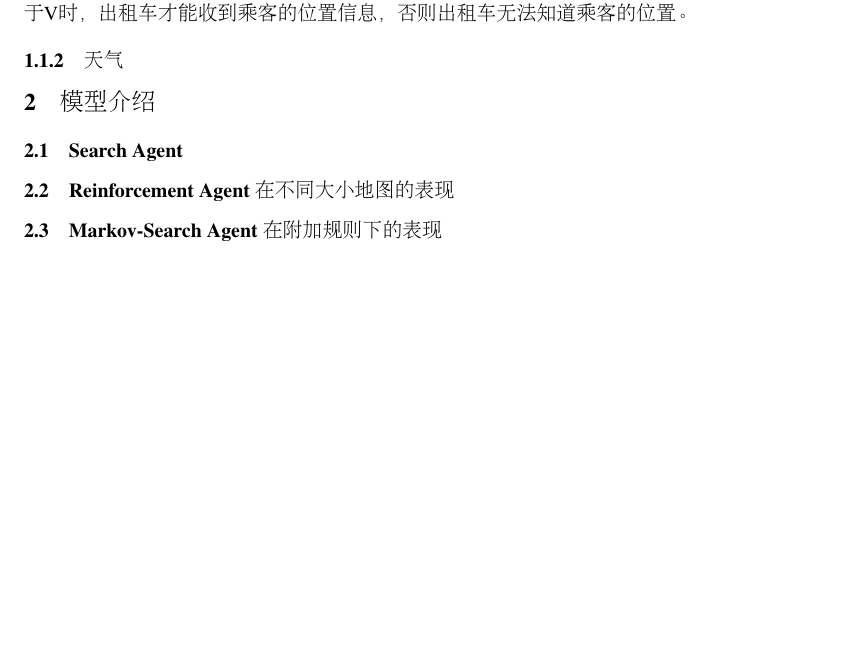
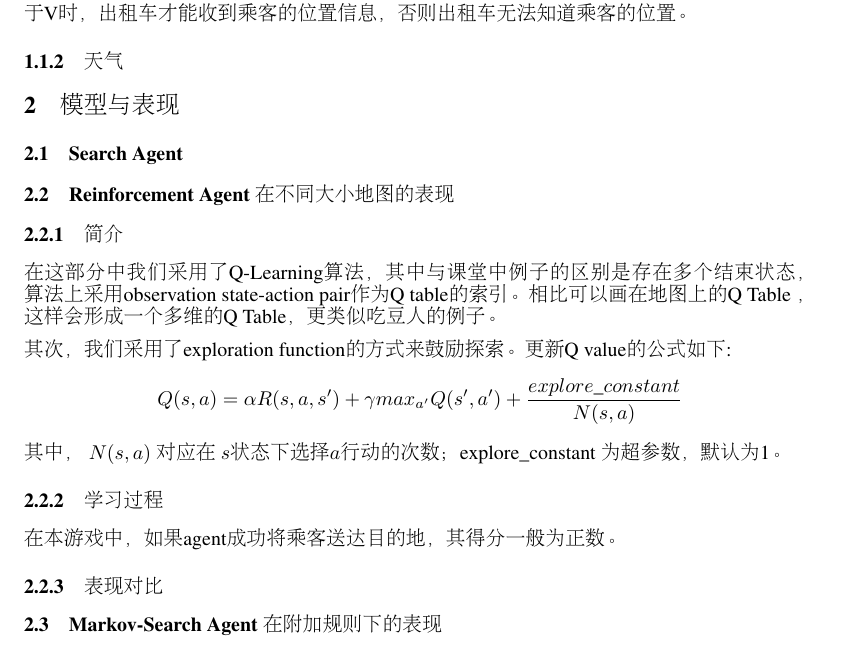
Before and after one commit to PandragonXIII/AI-team-project, a LaTeX paper (report_latex/neurips_2023.tex): part of page 2 of 7, cut so that both start at the same text, the shorter picture padded with empty space. The pictures show the PDF file report_latex/neurips_2023.pdf that the author committed with the source.

Commit message:
添加了repo的大致框架以及部分内容

```diff
--- a/report_latex/neurips_2023.tex
+++ b/report_latex/neurips_2023.tex
@@ -127,11 +127,25 @@ Agent每步可以从一个格子移动到与之连通的另一个格子，或者
 
 \subsubsection{天气}
 
-\section{模型介绍}
+\section{模型与表现}
 
 \subsection{Search Agent}
 
 \subsection{Reinforcement Agent 在不同大小地图的表现}
+\subsubsection{简介}
+在这部分中我们采用了Q-Learning算法，其中与课堂中例子的区别是存在多个结束状态，
+算法上采用observation state-action pair作为Q table的索引。相比可以画在地图上的Q Table
+，这样会形成一个多维的Q Table，更类似吃豆人的例子。
+
+其次，我们采用了exploration function的方式来鼓励探索。更新Q value的公式如下:
+$$
+Q(s,a) = \alpha R(s,a,s')+\gamma max_{a'}Q(s',a') + \frac{explore\_constant}{N(s,a)}
+$$
+其中， $N(s,a)$ 对应在 $s$状态下选择$a$行动的次数；explore\_constant 为超参数，默认为1。
+\subsubsection{学习过程}
+在本游戏中，如果agent成功将乘客送达目的地，其得分一般为正数。
+
+\subsubsection{表现对比}
 
 \subsection{Markov-Search Agent 在附加规则下的表现}
 
```
Also changed, not shown: report_latex/neurips_2023.pdf, report_latex/neurips_2023.tex (3 more changed lines).
